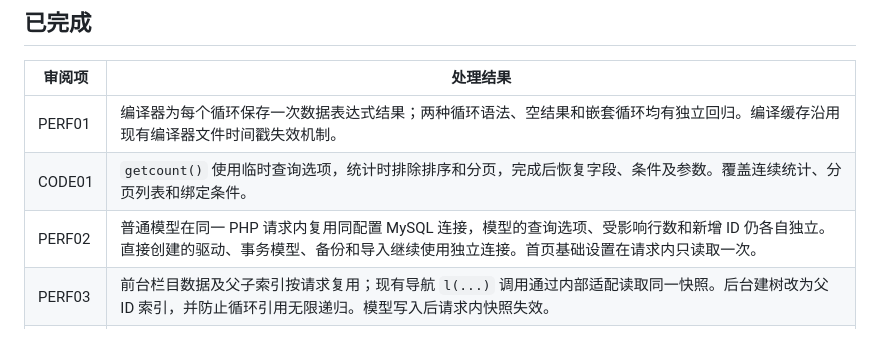
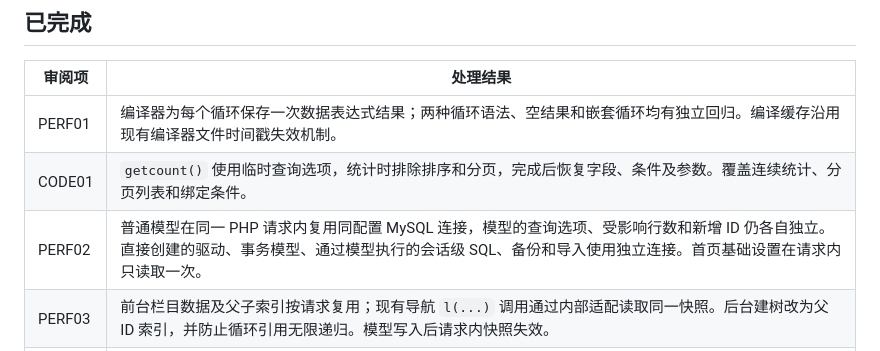
Before and after one commit to fengcms/fengcms, a Markdown page: docs/PERFORMANCE_OPTIMIZATION_2026-10-27.md, the part around the change. Rendered like a GitHub page.

Commit message:
docs(performance): 补充会话级 SQL 隔离说明

```diff
--- a/docs/PERFORMANCE_OPTIMIZATION_2026-10-27.md
+++ b/docs/PERFORMANCE_OPTIMIZATION_2026-10-27.md
@@ -8,7 +8,7 @@
 | --- | --- |
 | PERF01 | 编译器为每个循环保存一次数据表达式结果；两种循环语法、空结果和嵌套循环均有独立回归。编译缓存沿用现有编译器文件时间戳失效机制。 |
 | CODE01 | `getcount()` 使用临时查询选项，统计时排除排序和分页，完成后恢复字段、条件及参数。覆盖连续统计、分页列表和绑定条件。 |
-| PERF02 | 普通模型在同一 PHP 请求内复用同配置 MySQL 连接，模型的查询选项、受影响行数和新增 ID 仍各自独立。直接创建的驱动、事务模型、备份和导入继续使用独立连接。首页基础设置在请求内只读取一次。 |
+| PERF02 | 普通模型在同一 PHP 请求内复用同配置 MySQL 连接，模型的查询选项、受影响行数和新增 ID 仍各自独立。直接创建的驱动、事务模型、通过模型执行的会话级 SQL、备份和导入使用独立连接。首页基础设置在请求内只读取一次。 |
 | PERF03 | 前台栏目数据及父子索引按请求复用；现有导航 `l(...)` 调用通过内部适配读取同一快照。后台建树改为父 ID 索引，并防止循环引用无限递归。模型写入后请求内快照失效。 |
 | PERF04 | GET 页面在进入模板渲染前、资源列表和上传在认证及 CSRF 校验后释放 Session 锁；备份创建、下载及导入在完成必要的会话写入后释放。搜索限流状态在释放前写入。登录、验证码及预览等仍按其状态流程持锁。 |
 | CODE02 | 渲染期间保留旧模板读取 `$_GET` 默认值的兼容层，渲染结束后恢复原始请求。内容保存控制器显式传递模型名称，旧 PHP 调用保留兼容入口。 |
```
